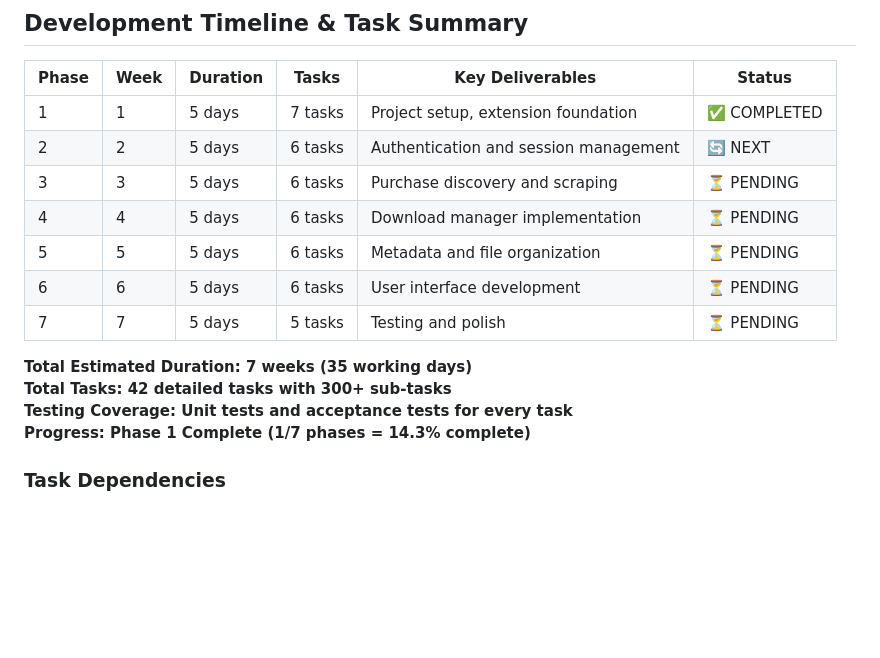
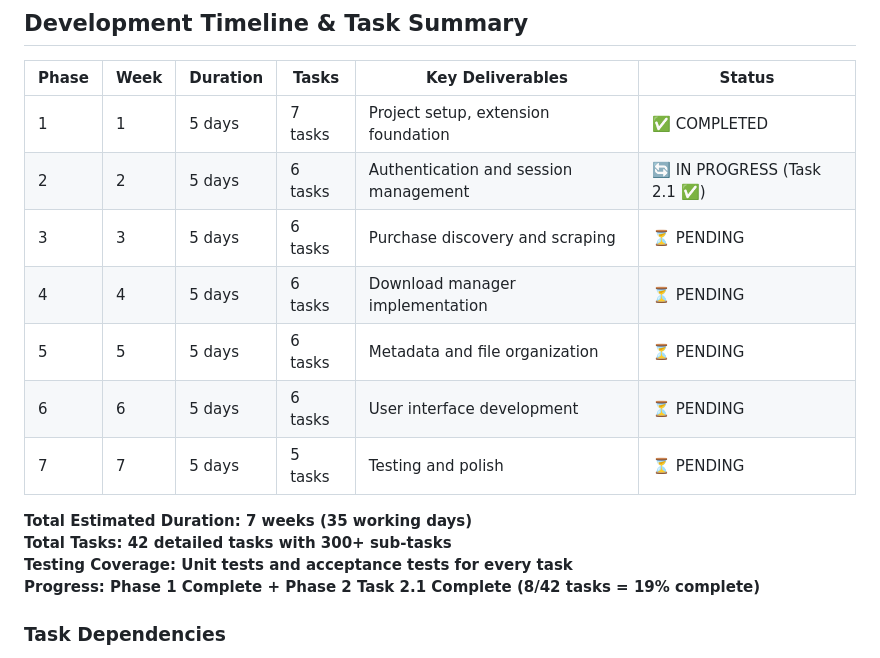
Before and after one commit to xdjs/TrailMix, a Markdown page: plans/implementation_plan.md, the part around the change printed below. GitHub-like rendering; blank space fills up the shorter version.

```diff
--- a/plans/implementation_plan.md
+++ b/plans/implementation_plan.md
@@ -1016,7 +1038,7 @@ chrome.cookies.getAll({
 | Phase | Week | Duration | Tasks | Key Deliverables | Status |
 |-------|------|----------|-------|------------------|--------|
 | 1 | 1 | 5 days | 7 tasks | Project setup, extension foundation | ✅ COMPLETED |
-| 2 | 2 | 5 days | 6 tasks | Authentication and session management | 🔄 NEXT |
+| 2 | 2 | 5 days | 6 tasks | Authentication and session management | 🔄 IN PROGRESS (Task 2.1 ✅) |
 | 3 | 3 | 5 days | 6 tasks | Purchase discovery and scraping | ⏳ PENDING |
 | 4 | 4 | 5 days | 6 tasks | Download manager implementation | ⏳ PENDING |
 | 5 | 5 | 5 days | 6 tasks | Metadata and file organization | ⏳ PENDING |
@@ -1026,7 +1048,7 @@ chrome.cookies.getAll({
 **Total Estimated Duration: 7 weeks (35 working days)**
 **Total Tasks: 42 detailed tasks with 300+ sub-tasks**
 **Testing Coverage: Unit tests and acceptance tests for every task**
-**Progress: Phase 1 Complete (1/7 phases = 14.3% complete)**
+**Progress: Phase 1 Complete + Phase 2 Task 2.1 Complete (8/42 tasks = 19% complete)**
 
 ### Task Dependencies
 - **Phase 1**: No dependencies (foundation)
```
Also changed, not shown: other parts of plans/implementation_plan.md (+37 -15 lines).
